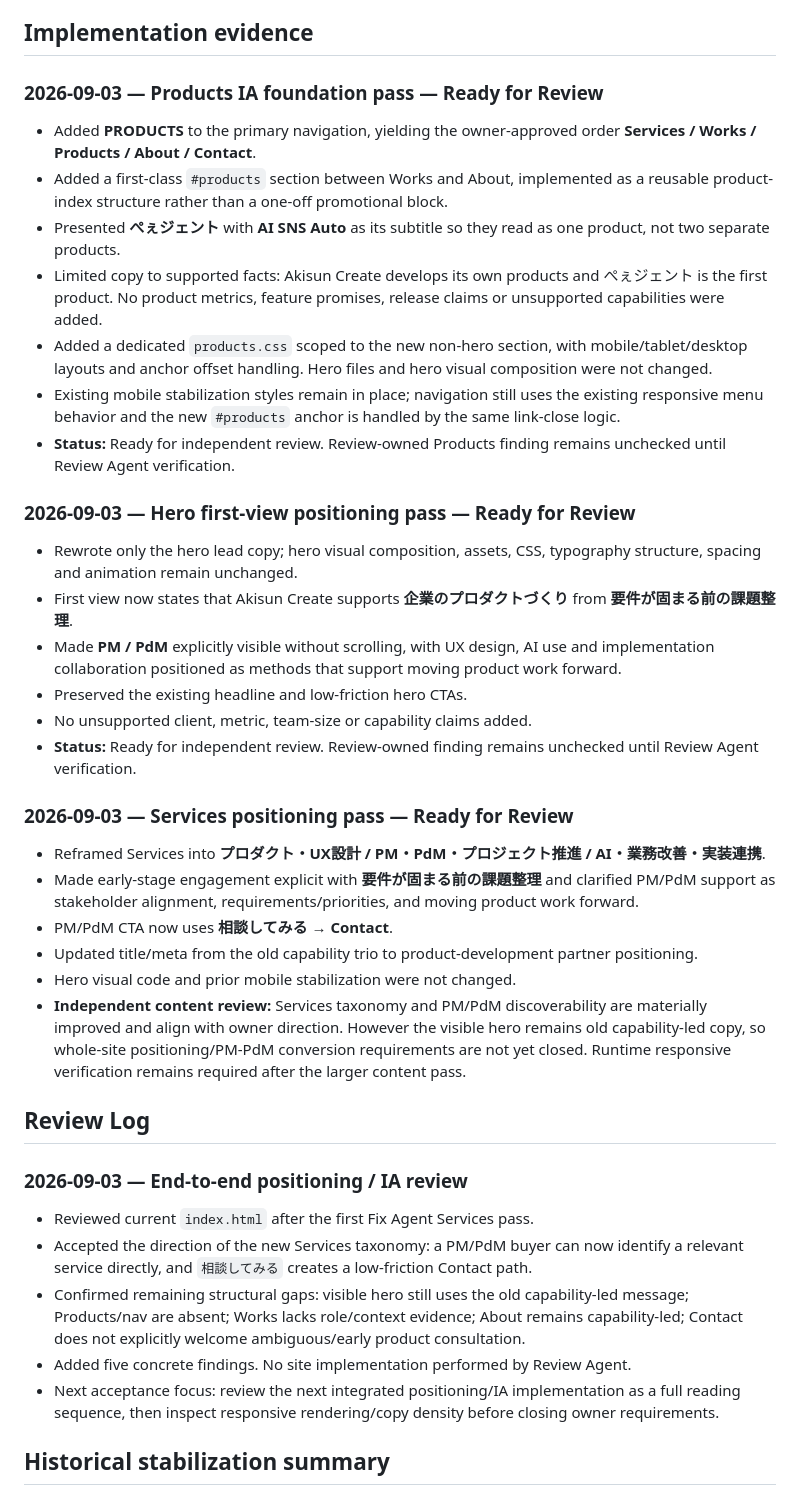
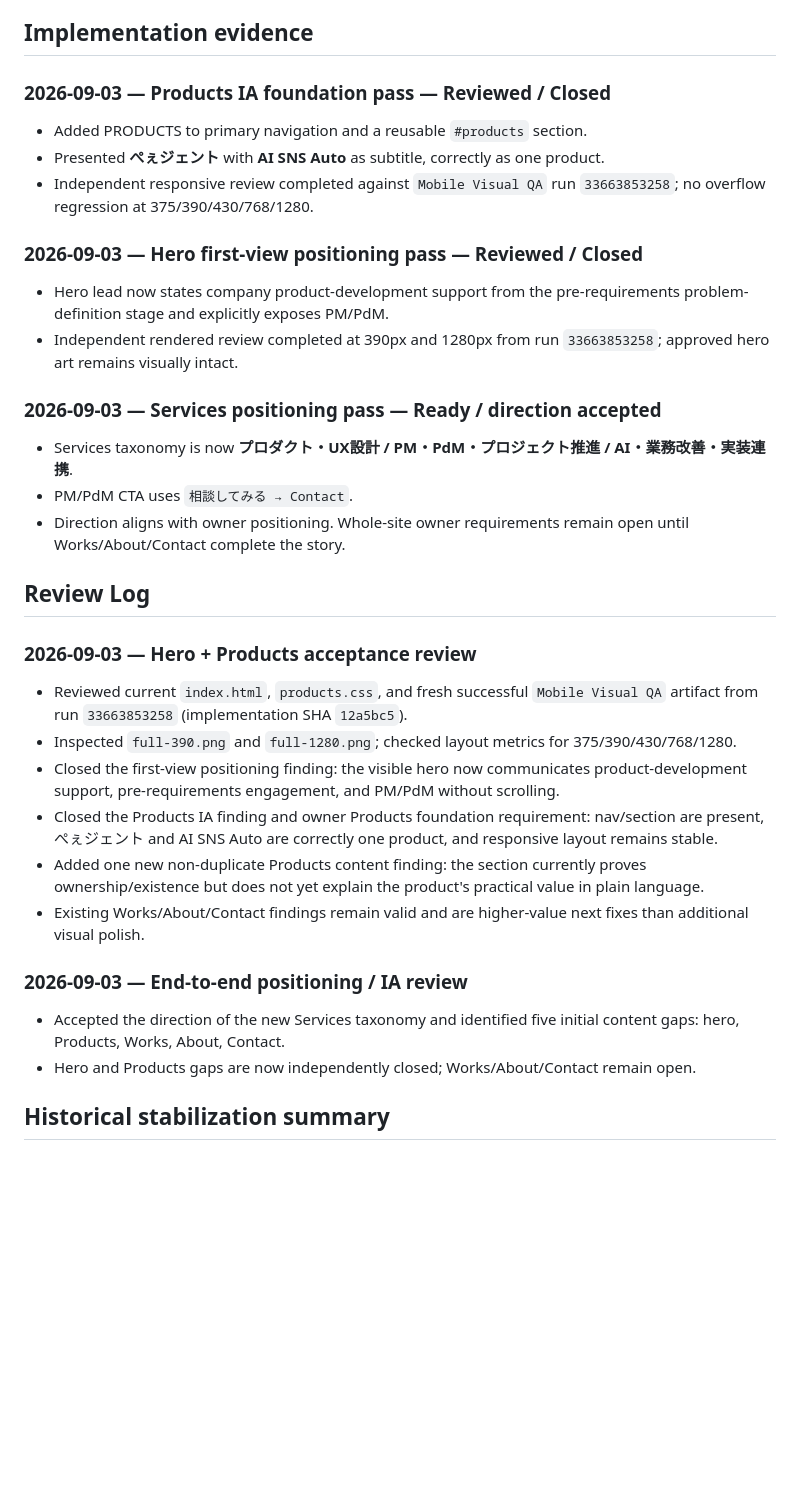
Before and after one commit to Akino93/AkisunCreate_site, a Markdown page: TASKS.md, the part around one of its changes. GitHub-like rendering; blank space fills up the shorter version.

Commit message:
docs: review hero and Products content pass

```diff
--- a/TASKS.md
+++ b/TASKS.md
@@ -95,39 +99,33 @@ Previous non-hero stabilization is complete. **Content/positioning phase is acti
 
 ## Implementation evidence
 
-### 2026-09-03 — Products IA foundation pass — Ready for Review
-- Added **PRODUCTS** to the primary navigation, yielding the owner-approved order **Services / Works / Products / About / Contact**.
-- Added a first-class `#products` section between Works and About, implemented as a reusable product-index structure rather than a one-off promotional block.
-- Presented **ぺぇジェント** with **AI SNS Auto** as its subtitle so they read as one product, not two separate products.
-- Limited copy to supported facts: Akisun Create develops its own products and ぺぇジェント is the first product. No product metrics, feature promises, release claims or unsupported capabilities were added.
-- Added a dedicated `products.css` scoped to the new non-hero section, with mobile/tablet/desktop layouts and anchor offset handling. Hero files and hero visual composition were not changed.
-- Existing mobile stabilization styles remain in place; navigation still uses the existing responsive menu behavior and the new `#products` anchor is handled by the same link-close logic.
-- **Status:** Ready for independent review. Review-owned Products finding remains unchecked until Review Agent verification.
+### 2026-09-03 — Products IA foundation pass — Reviewed / Closed
+- Added PRODUCTS to primary navigation and a reusable `#products` section.
+- Presented **ぺぇジェント** with **AI SNS Auto** as subtitle, correctly as one product.
+- Independent responsive review completed against `Mobile Visual QA` run `33663853258`; no overflow regression at 375/390/430/768/1280.
 
-### 2026-09-03 — Hero first-view positioning pass — Ready for Review
-- Rewrote only the hero lead copy; hero visual composition, assets, CSS, typography structure, spacing and animation remain unchanged.
-- First view now states that Akisun Create supports **企業のプロダクトづくり** from **要件が固まる前の課題整理**.
-- Made **PM / PdM** explicitly visible without scrolling, with UX design, AI use and implementation collaboration positioned as methods that support moving product work forward.
-- Preserved the existing headline and low-friction hero CTAs.
-- No unsupported client, metric, team-size or capability claims added.
-- **Status:** Ready for independent review. Review-owned finding remains unchecked until Review Agent verification.
+### 2026-09-03 — Hero first-view positioning pass — Reviewed / Closed
+- Hero lead now states company product-development support from the pre-requirements problem-definition stage and explicitly exposes PM/PdM.
+- Independent rendered review completed at 390px and 1280px from run `33663853258`; approved hero art remains visually intact.
 
-### 2026-09-03 — Services positioning pass — Ready for Review
-- Reframed Services into **プロダクト・UX設計 / PM・PdM・プロジェクト推進 / AI・業務改善・実装連携**.
-- Made early-stage engagement explicit with **要件が固まる前の課題整理** and clarified PM/PdM support as stakeholder alignment, requirements/priorities, and moving product work forward.
-- PM/PdM CTA now uses **相談してみる → Contact**.
-- Updated title/meta from the old capability trio to product-development partner positioning.
-- Hero visual code and prior mobile stabilization were not changed.
-- **Independent content review:** Services taxonomy and PM/PdM discoverability are materially improved and align with owner direction. However the visible hero remains old capability-led copy, so whole-site positioning/PM-PdM conversion requirements are not yet closed. Runtime responsive verification remains required after the larger content pass.
+### 2026-09-03 — Services positioning pass — Ready / direction accepted
+- Services taxonomy is now **プロダクト・UX設計 / PM・PdM・プロジェクト推進 / AI・業務改善・実装連携**.
+- PM/PdM CTA uses `相談してみる → Contact`.
+- Direction aligns with owner positioning. Whole-site owner requirements remain open until Works/About/Contact complete the story.
 
 ## Review Log
 
+### 2026-09-03 — Hero + Products acceptance review
+- Reviewed current `index.html`, `products.css`, and fresh successful `Mobile Visual QA` artifact from run `33663853258` (implementation SHA `12a5bc5`).
+- Inspected `full-390.png` and `full-1280.png`; checked layout metrics for 375/390/430/768/1280.
+- Closed the first-view positioning finding: the visible hero now communicates product-development support, pre-requirements engagement, and PM/PdM without scrolling.
+- Closed the Products IA finding and owner Products foundation requirement: nav/section are present, ぺぇジェント and AI SNS Auto are correctly one product, and responsive layout remains stable.
+- Added one new non-duplicate Products content finding: the section currently proves ownership/existence but does not yet explain the product's practical value in plain language.
+- Existing Works/About/Contact findings remain valid and are higher-value next fixes than additional visual polish.
+
 ### 2026-09-03 — End-to-end positioning / IA review
-- Reviewed current `index.html` after the first Fix Agent Services pass.
-- Accepted the direction of the new Services taxonomy: a PM/PdM buyer can now identify a relevant service directly, and `相談してみる` creates a low-friction Contact path.
-- Confirmed remaining structural gaps: visible hero still uses the old capability-led message; Products/nav are absent; Works lacks role/context evidence; About remains capability-led; Contact does not explicitly welcome ambiguous/early product consultation.
-- Added five concrete findings. No site implementation performed by Review Agent.
-- Next acceptance focus: review the next integrated positioning/IA implementation as a full reading sequence, then inspect responsive rendering/copy density before closing owner requirements.
+- Accepted the direction of the new Services taxonomy and identified five initial content gaps: hero, Products, Works, About, Contact.
+- Hero and Products gaps are now independently closed; Works/About/Contact remain open.
 
 ## Historical stabilization summary
 Before this phase, Services, Selected Works, About, Contact/CTA, footer/navigation and mobile responsive behavior were stabilized and independently reviewed. Owner-reported mobile card offsets, unwanted Works inner keylines, and emoji-style service symbol were resolved. Treat those fixes as regression guardrails.
```
Also changed, not shown: other parts of TASKS.md (+19 -15 lines).
